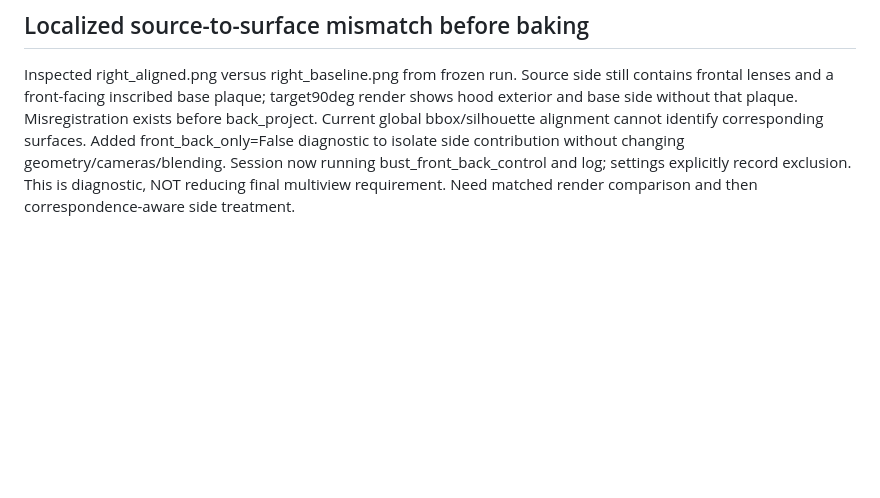
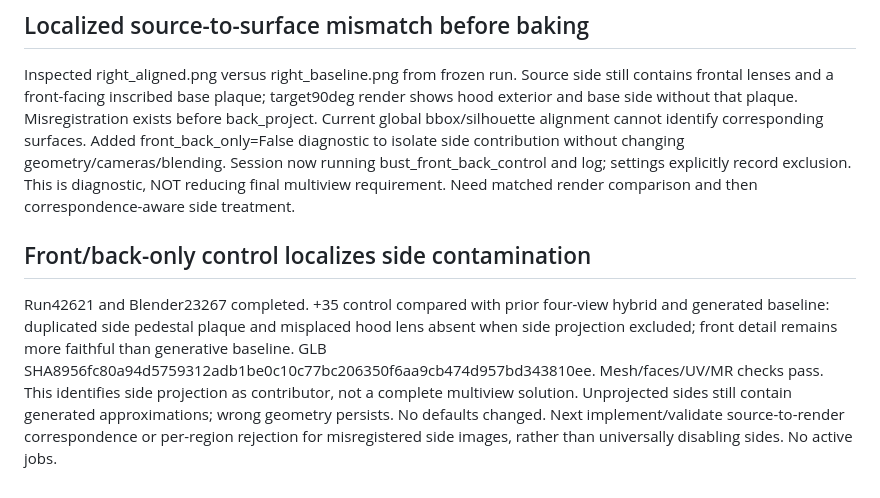
Before and after one commit to bvultrex/IMG2GILB, a Markdown page: quality_lab/CODEX_TAKEOVER_2026-10-02.md, the part around the change. Rendered like a GitHub page; blank space fills up the shorter version.

Commit message:
Localize texture contamination to misregistered side references

```diff
--- a/quality_lab/CODEX_TAKEOVER_2026-10-02.md
+++ b/quality_lab/CODEX_TAKEOVER_2026-10-02.md
@@ -121,3 +121,6 @@ Component Blender batch76511 finished. Average versus no-Paint-strong+35 inspect
 
 ## Localized source-to-surface mismatch before baking
 Inspected right_aligned.png versus right_baseline.png from frozen run. Source side still contains frontal lenses and a front-facing inscribed base plaque; target90deg render shows hood exterior and base side without that plaque. Misregistration exists before back_project. Current global bbox/silhouette alignment cannot identify corresponding surfaces. Added front_back_only=False diagnostic to isolate side contribution without changing geometry/cameras/blending. Session now running bust_front_back_control and log; settings explicitly record exclusion. This is diagnostic, NOT reducing final multiview requirement. Need matched render comparison and then correspondence-aware side treatment.
+
+## Front/back-only control localizes side contamination
+Run42621 and Blender23267 completed. +35 control compared with prior four-view hybrid and generated baseline: duplicated side pedestal plaque and misplaced hood lens absent when side projection excluded; front detail remains more faithful than generative baseline. GLB SHA8956fc80a94d5759312adb1be0c10c77bc206350f6aa9cb474d957bd343810ee. Mesh/faces/UV/MR checks pass. This identifies side projection as contributor, not a complete multiview solution. Unprojected sides still contain generated approximations; wrong geometry persists. No defaults changed. Next implement/validate source-to-render correspondence or per-region rejection for misregistered side images, rather than universally disabling sides. No active jobs.
```
